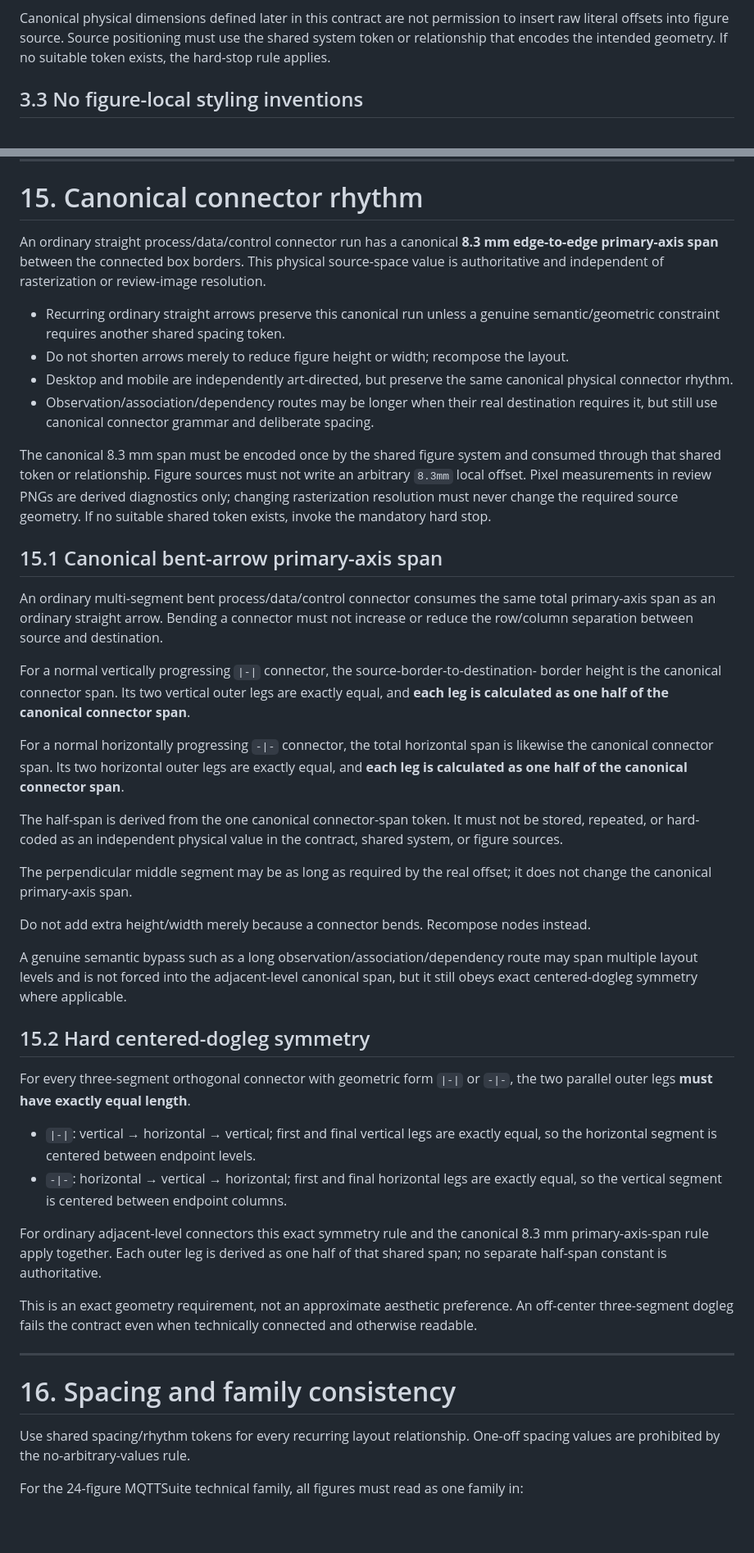
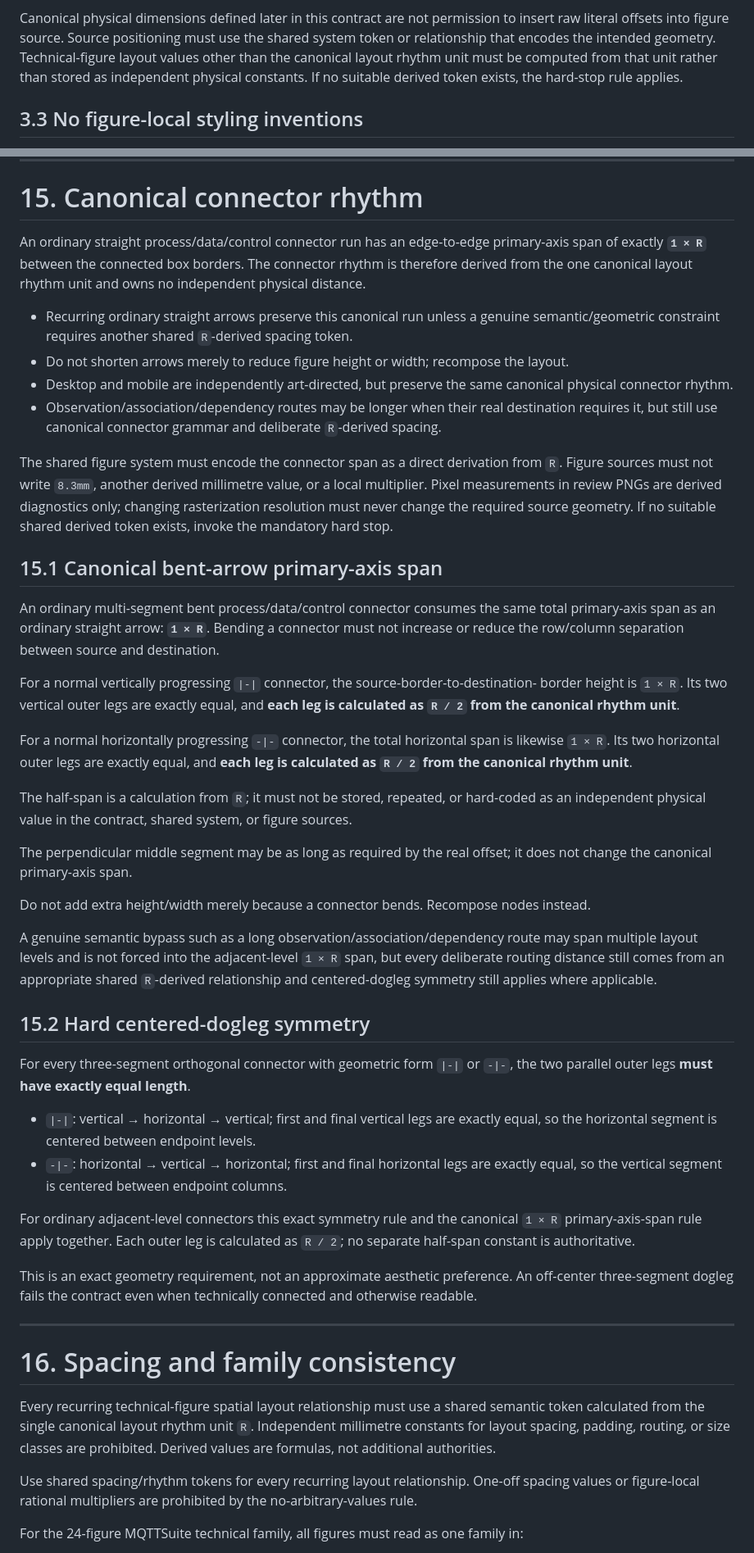
Before and after one commit to SNodeC/SNode.C-Landingpages, a Markdown page: PAGE-SYSTEM.md, 2 parts joined by grey strips. Shown at 82% size. Drawn GitHub-style; blank space fills up the shorter version.

Commit message:
Define one canonical layout rhythm unit

```diff
--- a/PAGE-SYSTEM.md
+++ b/PAGE-SYSTEM.md
@@ -197,8 +197,10 @@ the user decides whether the shared system/contract should be extended.
 
 Canonical physical dimensions defined later in this contract are not permission to
 insert raw literal offsets into figure source. Source positioning must use the shared
-system token or relationship that encodes the intended geometry. If no suitable token
-exists, the hard-stop rule applies.
+system token or relationship that encodes the intended geometry. Technical-figure layout
+values other than the canonical layout rhythm unit must be computed from that unit rather
+than stored as independent physical constants. If no suitable derived token exists, the
+hard-stop rule applies.
 
 ## 3.3 No figure-local styling inventions
 
@@ -662,42 +719,42 @@ the canonical label spacing/styles.
 
 # 15. Canonical connector rhythm
 
-An ordinary straight process/data/control connector run has a canonical
-**8.3 mm edge-to-edge primary-axis span** between the connected box borders.
-This physical source-space value is authoritative and independent of rasterization or
-review-image resolution.
+An ordinary straight process/data/control connector run has an edge-to-edge primary-axis
+span of exactly **`1 × R`** between the connected box borders. The connector rhythm is
+therefore derived from the one canonical layout rhythm unit and owns no independent
+physical distance.
 
 - Recurring ordinary straight arrows preserve this canonical run unless a genuine
-  semantic/geometric constraint requires another shared spacing token.
+  semantic/geometric constraint requires another shared `R`-derived spacing token.
 - Do not shorten arrows merely to reduce figure height or width; recompose the layout.
 - Desktop and mobile are independently art-directed, but preserve the same canonical
   physical connector rhythm.
 - Observation/association/dependency routes may be longer when their real destination
-  requires it, but still use canonical connector grammar and deliberate spacing.
+  requires it, but still use canonical connector grammar and deliberate `R`-derived
+  spacing.
 
-The canonical 8.3 mm span must be encoded once by the shared figure system and consumed
-through that shared token or relationship. Figure sources must not write an arbitrary
-`8.3mm` local offset. Pixel measurements in review PNGs are derived diagnostics only;
-changing rasterization resolution must never change the required source geometry. If no
-suitable shared token exists, invoke the mandatory hard stop.
+The shared figure system must encode the connector span as a direct derivation from `R`.
+Figure sources must not write `8.3mm`, another derived millimetre value, or a local
+multiplier. Pixel measurements in review PNGs are derived diagnostics only; changing
+rasterization resolution must never change the required source geometry. If no suitable
+shared derived token exists, invoke the mandatory hard stop.
 
 ## 15.1 Canonical bent-arrow primary-axis span
 
 An ordinary multi-segment bent process/data/control connector consumes the same total
-primary-axis span as an ordinary straight arrow. Bending a connector must not increase
-or reduce the row/column separation between source and destination.
+primary-axis span as an ordinary straight arrow: **`1 × R`**. Bending a connector must
+not increase or reduce the row/column separation between source and destination.
 
 For a normal vertically progressing `|-|` connector, the source-border-to-destination-
-border height is the canonical connector span. Its two vertical outer legs are exactly
-equal, and **each leg is calculated as one half of the canonical connector span**.
+border height is `1 × R`. Its two vertical outer legs are exactly equal, and **each leg
+is calculated as `R / 2` from the canonical rhythm unit**.
 
 For a normal horizontally progressing `-|-` connector, the total horizontal span is
-likewise the canonical connector span. Its two horizontal outer legs are exactly equal,
-and **each leg is calculated as one half of the canonical connector span**.
+likewise `1 × R`. Its two horizontal outer legs are exactly equal, and **each leg is
+calculated as `R / 2` from the canonical rhythm unit**.
 
-The half-span is derived from the one canonical connector-span token. It must not be
-stored, repeated, or hard-coded as an independent physical value in the contract,
-shared system, or figure sources.
+The half-span is a calculation from `R`; it must not be stored, repeated, or hard-coded
+as an independent physical value in the contract, shared system, or figure sources.
 
 The perpendicular middle segment may be as long as required by the real offset; it does
 not change the canonical primary-axis span.
@@ -705,8 +762,9 @@ not change the canonical primary-axis span.
 Do not add extra height/width merely because a connector bends. Recompose nodes instead.
 
 A genuine semantic bypass such as a long observation/association/dependency route may
-span multiple layout levels and is not forced into the adjacent-level canonical span,
-but it still obeys exact centered-dogleg symmetry where applicable.
+span multiple layout levels and is not forced into the adjacent-level `1 × R` span,
+but every deliberate routing distance still comes from an appropriate shared
+`R`-derived relationship and centered-dogleg symmetry still applies where applicable.
 
 ## 15.2 Hard centered-dogleg symmetry
 
@@ -719,8 +777,8 @@ two parallel outer legs **must have exactly equal length**.
   exactly equal, so the vertical segment is centered between endpoint columns.
 
 For ordinary adjacent-level connectors this exact symmetry rule and the canonical
-8.3 mm primary-axis-span rule apply together. Each outer leg is derived as one half of
-that shared span; no separate half-span constant is authoritative.
+`1 × R` primary-axis-span rule apply together. Each outer leg is calculated as `R / 2`;
+no separate half-span constant is authoritative.
 
 This is an exact geometry requirement, not an approximate aesthetic preference. An
 off-center three-segment dogleg fails the contract even when technically connected and
@@ -730,8 +788,14 @@ otherwise readable.
 
 # 16. Spacing and family consistency
 
+Every recurring technical-figure spatial layout relationship must use a shared semantic
+token calculated from the single canonical layout rhythm unit `R`. Independent
+millimetre constants for layout spacing, padding, routing, or size classes are
+prohibited. Derived values are formulas, not additional authorities.
+
 Use shared spacing/rhythm tokens for every recurring layout relationship. One-off
-spacing values are prohibited by the no-arbitrary-values rule.
+spacing values or figure-local rational multipliers are prohibited by the
+no-arbitrary-values rule.
 
 For the 24-figure MQTTSuite technical family, all figures must read as one family in:
 
```
Also changed, not shown: other parts of PAGE-SYSTEM.md (+65 -7 lines).
